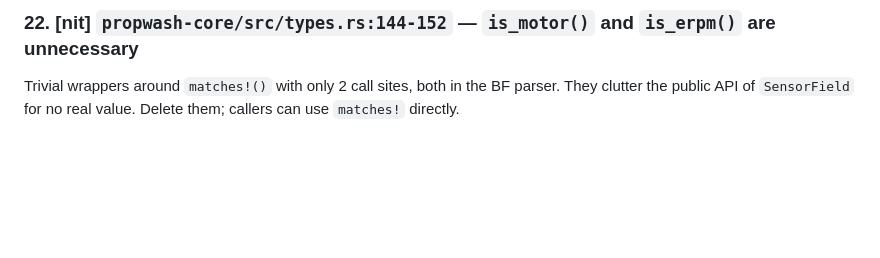
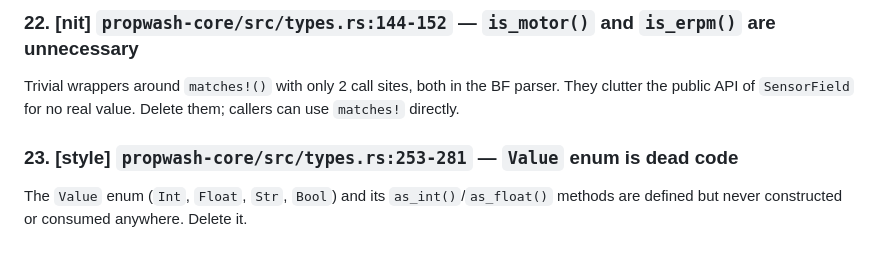
Before and after one commit to Iteratrix/propwash, a Markdown page: REVIEW_NOTES.md, the part around the change. GitHub-like rendering; blank space fills up the shorter version.

Commit message:
Add review comment 23: Value enum is dead code
https://claude.ai/code/session_015vSkbPvmat6E5E9bA7jUbB

```diff
--- a/REVIEW_NOTES.md
+++ b/REVIEW_NOTES.md
@@ -98,3 +98,6 @@ Magic byte constants and the `decode()` dispatch logic currently live in the cra
 
 ### 22. [nit] `propwash-core/src/types.rs:144-152` — `is_motor()` and `is_erpm()` are unnecessary
 Trivial wrappers around `matches!()` with only 2 call sites, both in the BF parser. They clutter the public API of `SensorField` for no real value. Delete them; callers can use `matches!` directly.
+
+### 23. [style] `propwash-core/src/types.rs:253-281` — `Value` enum is dead code
+The `Value` enum (`Int`, `Float`, `Str`, `Bool`) and its `as_int()`/`as_float()` methods are defined but never constructed or consumed anywhere. Delete it.
```
